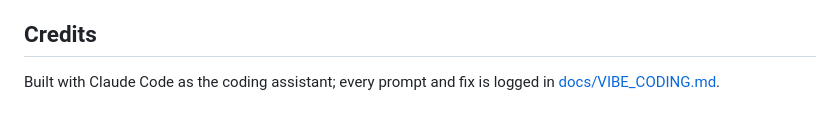
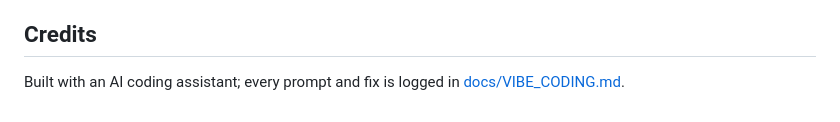
Before and after one commit to Reetika-k/equation-catcher, a Markdown page: README.md, the part around the change. GitHub-like rendering.

Commit message:
Docs: refer to the coding tool as an AI coding assistant

```diff
--- a/README.md
+++ b/README.md
@@ -90,4 +90,4 @@ Static site: any host works. GitHub Pages steps are in [docs/DEPLOYMENT.md](docs
 
 ## Credits
 
-Built with Claude Code as the coding assistant; every prompt and fix is logged in [docs/VIBE_CODING.md](docs/VIBE_CODING.md).
+Built with an AI coding assistant; every prompt and fix is logged in [docs/VIBE_CODING.md](docs/VIBE_CODING.md).
```
Also changed, not shown: docs/VIBE_CODING.md (+1 -1 lines).
